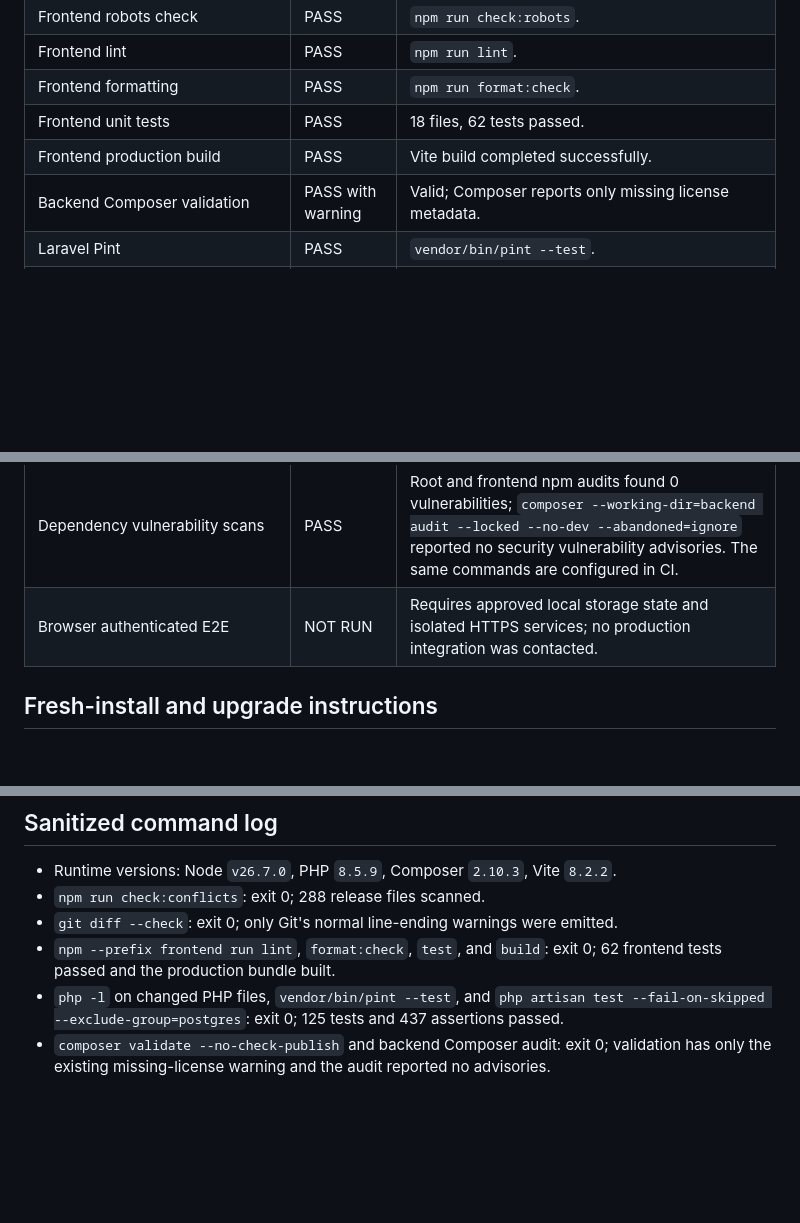
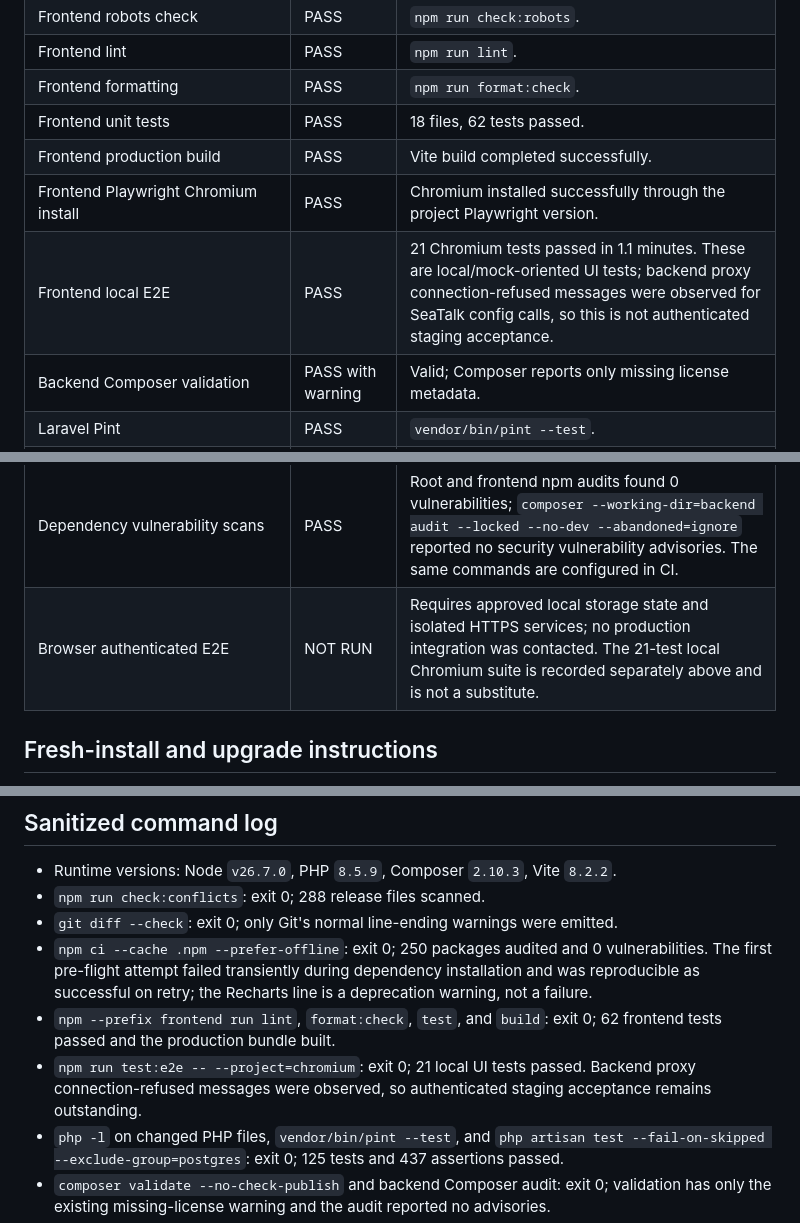
Before and after one commit to fernandezromarkbspsy-cmyk/GitLab-Mirror, a Markdown page: docs/deployment/staging-readiness-audit.md, 3 parts joined by grey strips. Rendered like a GitHub page; blank space fills up the shorter version.

Commit message:
readines

```diff
--- a/docs/deployment/staging-readiness-audit.md
+++ b/docs/deployment/staging-readiness-audit.md
@@ -47,6 +47,8 @@ The initial checkout contained unresolved markers in the seven reported source f
 | Frontend formatting | PASS | `npm run format:check`. |
 | Frontend unit tests | PASS | 18 files, 62 tests passed. |
 | Frontend production build | PASS | Vite build completed successfully. |
+| Frontend Playwright Chromium install | PASS | Chromium installed successfully through the project Playwright version. |
+| Frontend local E2E | PASS | 21 Chromium tests passed in 1.1 minutes. These are local/mock-oriented UI tests; backend proxy connection-refused messages were observed for SeaTalk config calls, so this is not authenticated staging acceptance. |
 | Backend Composer validation | PASS with warning | Valid; Composer reports only missing license metadata. |
 | Laravel Pint | PASS | `vendor/bin/pint --test`. |
 | Backend non-PostgreSQL tests | PASS | 125 tests, 437 assertions; PostgreSQL group excluded. |
@@ -60,7 +62,7 @@ The initial checkout contained unresolved markers in the seven reported source f
 | Docker Compose config/image/startup/health | NOT RUN | Docker-backed runtime was not used in this checkout; no deployment or service startup was performed. |
 | Edge Function type/tests | PASS | Deno `2.9.7`: `deno check` passed and 8 function tests passed. |
 | Dependency vulnerability scans | PASS | Root and frontend npm audits found 0 vulnerabilities; `composer --working-dir=backend audit --locked --no-dev --abandoned=ignore` reported no security vulnerability advisories. The same commands are configured in CI. |
-| Browser authenticated E2E | NOT RUN | Requires approved local storage state and isolated HTTPS services; no production integration was contacted. |
+| Browser authenticated E2E | NOT RUN | Requires approved local storage state and isolated HTTPS services; no production integration was contacted. The 21-test local Chromium suite is recorded separately above and is not a substitute. |
 
 ## Fresh-install and upgrade instructions
 
@@ -92,7 +94,9 @@ Upgrade: inspect the deployment's applied migration ledger before applying pendi
 - Runtime versions: Node `v26.7.0`, PHP `8.5.9`, Composer `2.10.3`, Vite `8.2.2`.
 - `npm run check:conflicts`: exit 0; 288 release files scanned.
 - `git diff --check`: exit 0; only Git's normal line-ending warnings were emitted.
+- `npm ci --cache .npm --prefer-offline`: exit 0; 250 packages audited and 0 vulnerabilities. The first pre-flight attempt failed transiently during dependency installation and was reproducible as successful on retry; the Recharts line is a deprecation warning, not a failure.
 - `npm --prefix frontend run lint`, `format:check`, `test`, and `build`: exit 0; 62 frontend tests passed and the production bundle built.
+- `npm run test:e2e -- --project=chromium`: exit 0; 21 local UI tests passed. Backend proxy connection-refused messages were observed, so authenticated staging acceptance remains outstanding.
 - `php -l` on changed PHP files, `vendor/bin/pint --test`, and `php artisan test --fail-on-skipped --exclude-group=postgres`: exit 0; 125 tests and 437 assertions passed.
 - `composer validate --no-check-publish` and backend Composer audit: exit 0; validation has only the existing missing-license warning and the audit reported no advisories.
 - Root and frontend npm audits: exit 0; both reported 0 vulnerabilities.
```
